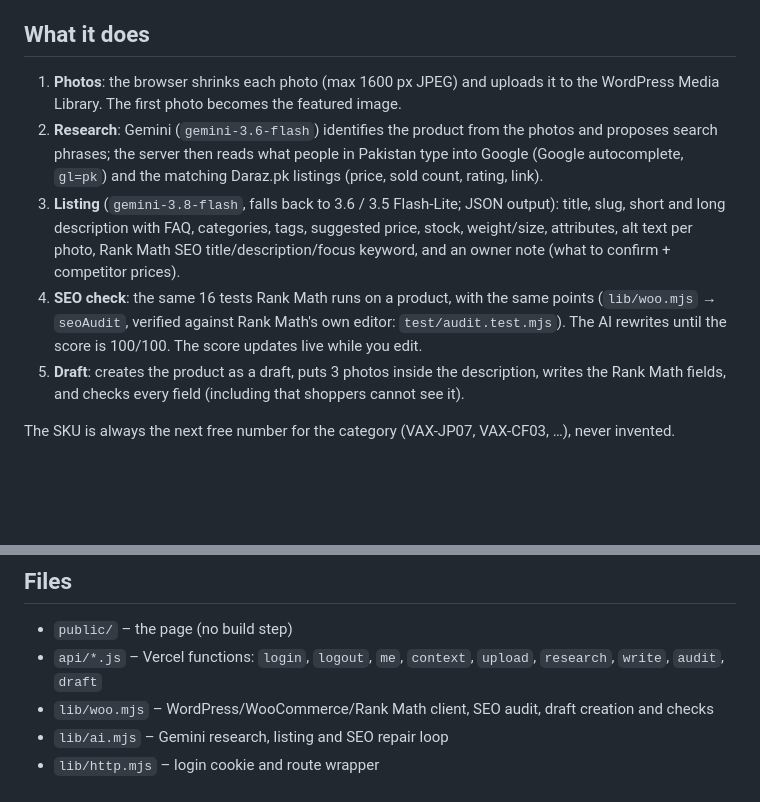
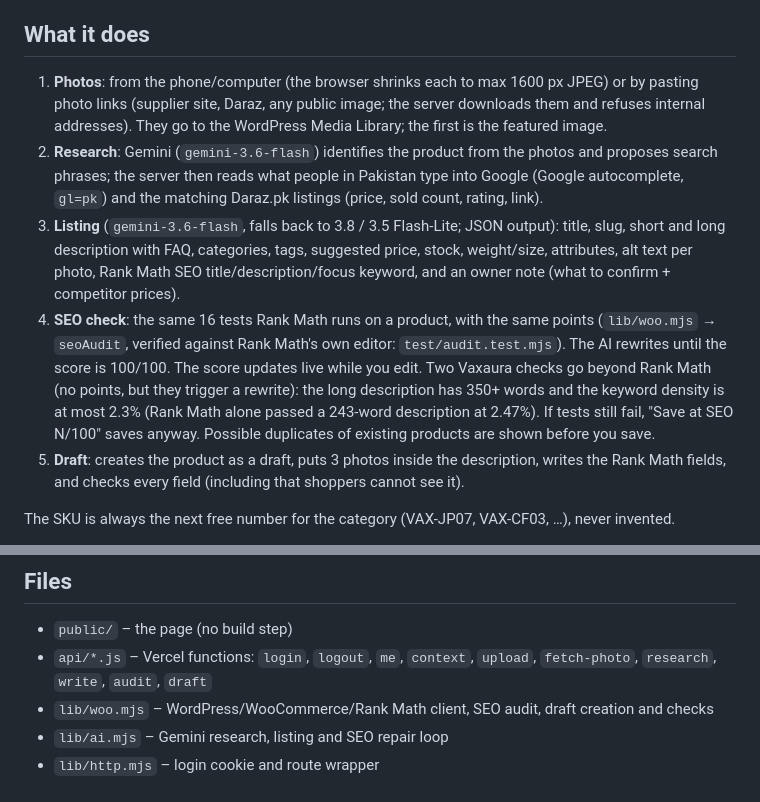
Before and after one commit to isajidmanzoor/vaxaura-product-drafts, a Markdown page: README.md, 2 parts joined by grey strips. Drawn GitHub-style; blank space fills up the shorter version.

Commit message:
README: photo links, quality checks, save below 100, model order
Co-Authored-By: Claude Opus 5.5 <noreply@anthropic.com>

```diff
--- a/README.md
+++ b/README.md
@@ -6,17 +6,22 @@ publish from wp-admin yourself (publishing is also what starts the social bot's
 
 ## What it does
 
-1. **Photos**: the browser shrinks each photo (max 1600 px JPEG) and uploads it to the WordPress
-   Media Library. The first photo becomes the featured image.
+1. **Photos**: from the phone/computer (the browser shrinks each to max 1600 px JPEG) or by pasting
+   photo links (supplier site, Daraz, any public image; the server downloads them and refuses
+   internal addresses). They go to the WordPress Media Library; the first is the featured image.
 2. **Research**: Gemini (`gemini-3.6-flash`) identifies the product from the photos and proposes
    search phrases; the server then reads what people in Pakistan type into Google (Google
    autocomplete, `gl=pk`) and the matching Daraz.pk listings (price, sold count, rating, link).
-3. **Listing** (`gemini-3.8-flash`, falls back to 3.6 / 3.5 Flash-Lite; JSON output): title, slug, short and long description with FAQ,
+3. **Listing** (`gemini-3.6-flash`, falls back to 3.8 / 3.5 Flash-Lite; JSON output): title, slug, short and long description with FAQ,
    categories, tags, suggested price, stock, weight/size, attributes, alt text per photo, Rank Math
    SEO title/description/focus keyword, and an owner note (what to confirm + competitor prices).
 4. **SEO check**: the same 16 tests Rank Math runs on a product, with the same points
    (`lib/woo.mjs` → `seoAudit`, verified against Rank Math's own editor: `test/audit.test.mjs`).
    The AI rewrites until the score is 100/100. The score updates live while you edit.
+   Two Vaxaura checks go beyond Rank Math (no points, but they trigger a rewrite): the long
+   description has 350+ words and the keyword density is at most 2.3% (Rank Math alone passed a
+   243-word description at 2.47%). If tests still fail, "Save at SEO N/100" saves anyway.
+   Possible duplicates of existing products are shown before you save.
 5. **Draft**: creates the product as a draft, puts 3 photos inside the description, writes the Rank
    Math fields, and checks every field (including that shoppers cannot see it).
 
@@ -73,7 +78,7 @@ The dev server reads the same variables from the environment or from
 ## Files
 
 - `public/` – the page (no build step)
-- `api/*.js` – Vercel functions: `login`, `logout`, `me`, `context`, `upload`, `research`, `write`, `audit`, `draft`
+- `api/*.js` – Vercel functions: `login`, `logout`, `me`, `context`, `upload`, `fetch-photo`, `research`, `write`, `audit`, `draft`
 - `lib/woo.mjs` – WordPress/WooCommerce/Rank Math client, SEO audit, draft creation and checks
 - `lib/ai.mjs` – Gemini research, listing and SEO repair loop
 - `lib/http.mjs` – login cookie and route wrapper
```
